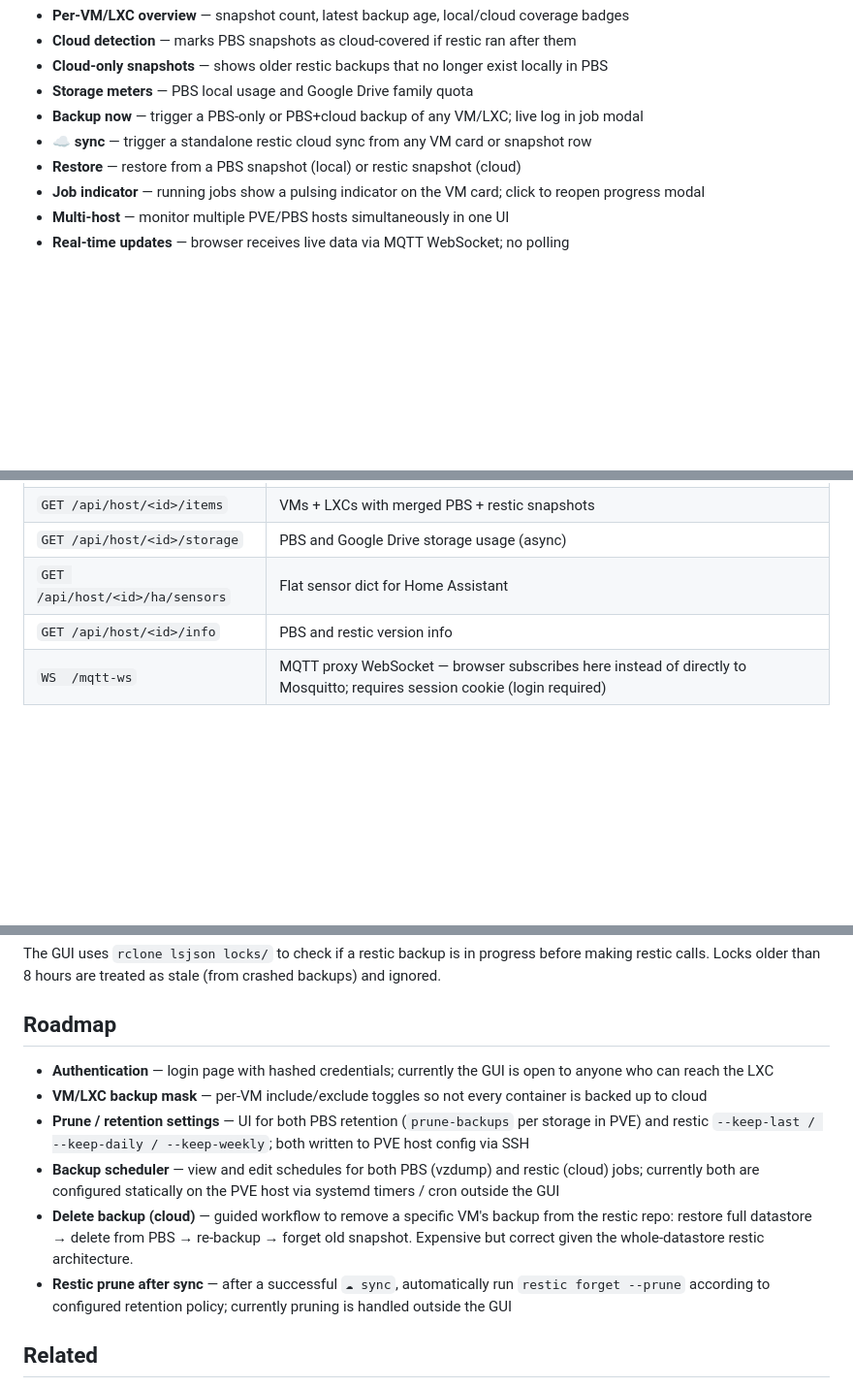
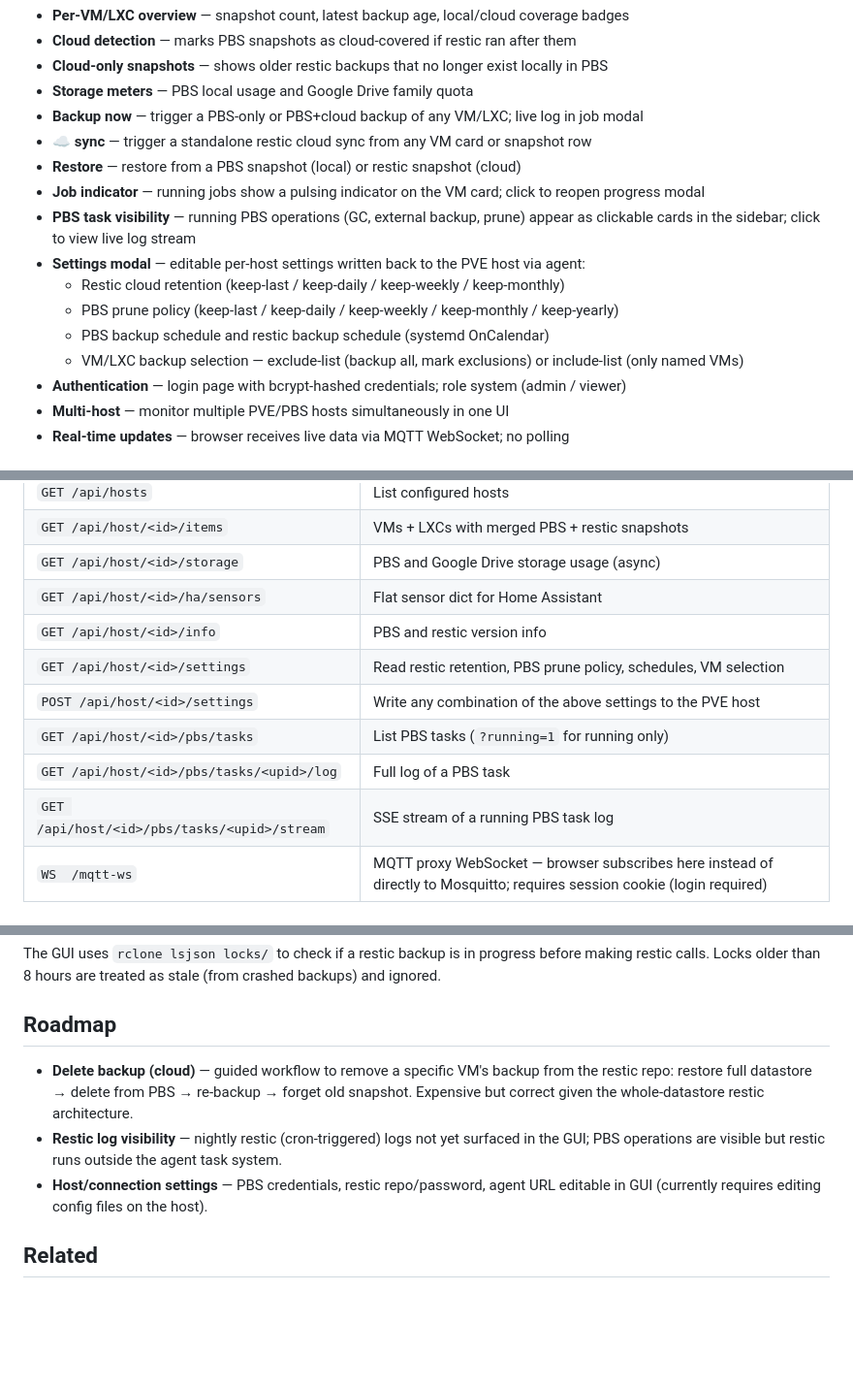
Before and after one commit to d96moe/proxmox-backup-gui, a Markdown page: README.md, 3 parts joined by grey strips. Shown at 97% size. GitHub-like rendering; blank space fills up the shorter version.

Commit message:
docs: update README and ci/README for feature/gui-settings
README: add settings modal, PBS task visibility, auth to features;
add pbs/tasks + settings API endpoints; add pbs/tasks/running MQTT
topic; remove completed roadmap items (auth, VM mask, retention,
scheduler); update roadmap to reflect remaining work.

ci/README: expand integration test coverage description to include
settings (retention, PBS prune, schedules, VM selection) and PBS
task visibility tests.

Co-Authored-By: Claude Sonnet 4.6 <noreply@anthropic.com>

```diff
--- a/README.md
+++ b/README.md
@@ -55,6 +55,13 @@ Cloud backup, cloud restore, and ☁ sync are skipped gracefully if `restic_repo
 - **☁ sync** — trigger a standalone restic cloud sync from any VM card or snapshot row
 - **Restore** — restore from a PBS snapshot (local) or restic snapshot (cloud)
 - **Job indicator** — running jobs show a pulsing indicator on the VM card; click to reopen progress modal
+- **PBS task visibility** — running PBS operations (GC, external backup, prune) appear as clickable cards in the sidebar; click to view live log stream
+- **Settings modal** — editable per-host settings written back to the PVE host via agent:
+  - Restic cloud retention (keep-last / keep-daily / keep-weekly / keep-monthly)
+  - PBS prune policy (keep-last / keep-daily / keep-weekly / keep-monthly / keep-yearly)
+  - PBS backup schedule and restic backup schedule (systemd OnCalendar)
+  - VM/LXC backup selection — exclude-list (backup all, mark exclusions) or include-list (only named VMs)
+- **Authentication** — login page with bcrypt-hashed credentials; role system (admin / viewer)
 - **Multi-host** — monitor multiple PVE/PBS hosts simultaneously in one UI
 - **Real-time updates** — browser receives live data via MQTT WebSocket; no polling
 
@@ -195,6 +203,11 @@ The `id` field **must match** `mqtt_hostname` in the agent's `config.json` on ea
 | `GET /api/host/<id>/storage` | PBS and Google Drive storage usage (async) |
 | `GET /api/host/<id>/ha/sensors` | Flat sensor dict for Home Assistant |
 | `GET /api/host/<id>/info` | PBS and restic version info |
+| `GET /api/host/<id>/settings` | Read restic retention, PBS prune policy, schedules, VM selection |
+| `POST /api/host/<id>/settings` | Write any combination of the above settings to the PVE host |
+| `GET /api/host/<id>/pbs/tasks` | List PBS tasks (`?running=1` for running only) |
+| `GET /api/host/<id>/pbs/tasks/<upid>/log` | Full log of a PBS task |
+| `GET /api/host/<id>/pbs/tasks/<upid>/stream` | SSE stream of a running PBS task log |
 | `WS  /mqtt-ws` | MQTT proxy WebSocket — browser subscribes here instead of directly to Mosquitto; requires session cookie (login required) |
 
 ## CI & Testing
@@ -207,12 +220,9 @@ The GUI uses `rclone lsjson locks/` to check if a restic backup is in progress b
 
 ## Roadmap
 
-- **Authentication** — login page with hashed credentials; currently the GUI is open to anyone who can reach the LXC
-- **VM/LXC backup mask** — per-VM include/exclude toggles so not every container is backed up to cloud
-- **Prune / retention settings** — UI for both PBS retention (`prune-backups` per storage in PVE) and restic `--keep-last / --keep-daily / --keep-weekly`; both written to PVE host config via SSH
-- **Backup scheduler** — view and edit schedules for both PBS (vzdump) and restic (cloud) jobs; currently both are configured statically on the PVE host via systemd timers / cron outside the GUI
 - **Delete backup (cloud)** — guided workflow to remove a specific VM's backup from the restic repo: restore full datastore → delete from PBS → re-backup → forget old snapshot. Expensive but correct given the whole-datastore restic architecture.
-- **Restic prune after sync** — after a successful `☁ sync`, automatically run `restic forget --prune` according to configured retention policy; currently pruning is handled outside the GUI
+- **Restic log visibility** — nightly restic (cron-triggered) logs not yet surfaced in the GUI; PBS operations are visible but restic runs outside the agent task system.
+- **Host/connection settings** — PBS credentials, restic repo/password, agent URL editable in GUI (currently requires editing config files on the host).
 
 ## Related
 
```
Also changed, not shown: other parts of README.md (+2 -1 lines), ci/README.md (+5 -0 lines).
